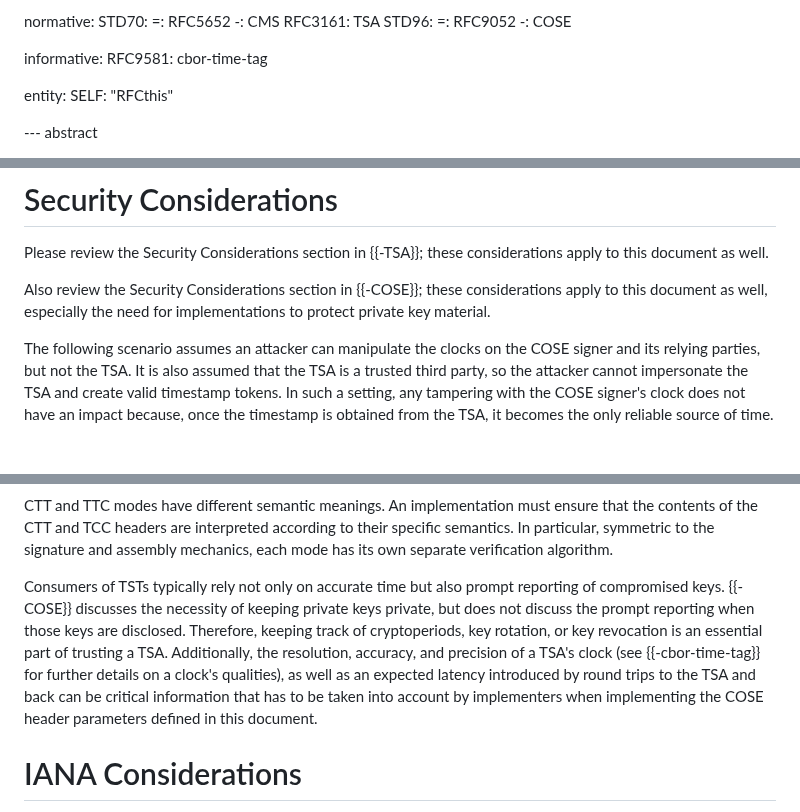
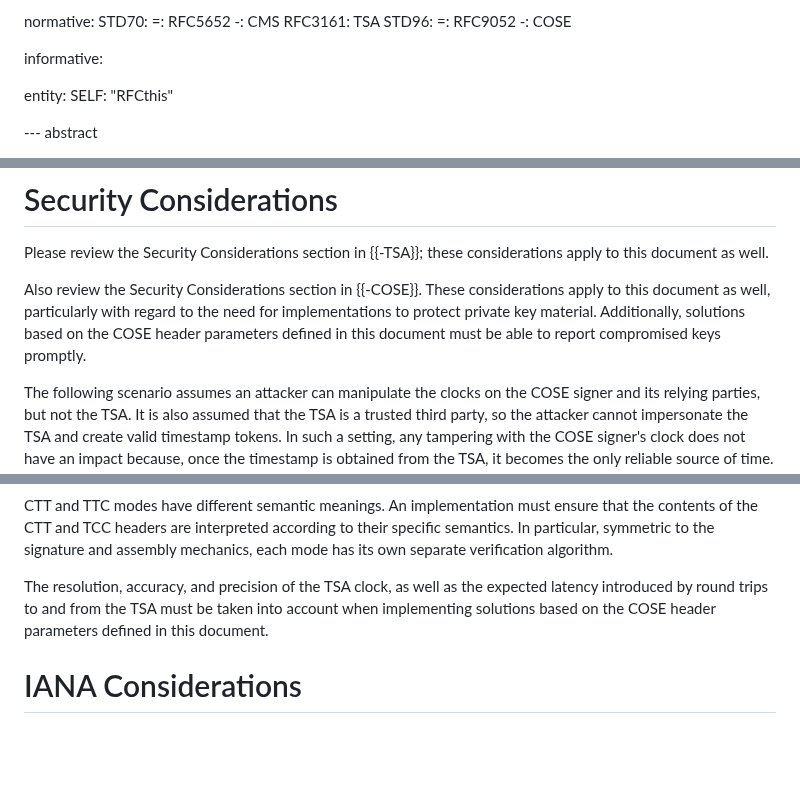
Before and after one commit to ietf-scitt/draft-birkholz-cose-tsa-tst-header-parameter, a Markdown page: draft-ietf-cose-tsa-tst-header-parameter.md, 3 parts joined by grey strips. GitHub-like rendering; blank space fills up the shorter version.

Commit message:
sec cons updates
Signed-off-by: Thomas Fossati <thomas.fossati@linaro.org>

```diff
--- a/draft-ietf-cose-tsa-tst-header-parameter.md
+++ b/draft-ietf-cose-tsa-tst-header-parameter.md
@@ -47,7 +47,6 @@ normative:
     -: COSE
 
 informative:
-  RFC9581: cbor-time-tag
 
 entity:
   SELF: "RFCthis"
@@ -292,7 +291,9 @@ As part of the signature verification, the receiver MUST make sure that the Mess
 
 Please review the Security Considerations section in {{-TSA}}; these considerations apply to this document as well.
 
-Also review the Security Considerations section in {{-COSE}}; these considerations apply to this document as well, especially the need for implementations to protect private key material.
+Also review the Security Considerations section in {{-COSE}}.
+These considerations apply to this document as well, particularly with regard to the need for implementations to protect private key material.
+Additionally, solutions based on the COSE header parameters defined in this document must be able to report compromised keys promptly.
 
 The following scenario assumes an attacker can manipulate the clocks on the COSE signer and its relying parties, but not the TSA.
 It is also assumed that the TSA is a trusted third party, so the attacker cannot impersonate the TSA and create valid timestamp tokens.
@@ -316,10 +317,7 @@ CTT and TTC modes have different semantic meanings.
 An implementation must ensure that the contents of the CTT and TCC headers are interpreted according to their specific semantics.
 In particular, symmetric to the signature and assembly mechanics, each mode has its own separate verification algorithm.
 
-Consumers of TSTs typically rely not only on accurate time but also prompt reporting of compromised keys.
-{{-COSE}} discusses the necessity of keeping private keys private, but does not discuss the prompt reporting when those keys are disclosed.
-Therefore, keeping track of cryptoperiods, key rotation, or key revocation is an essential part of trusting a TSA.
-Additionally, the resolution, accuracy, and precision of a TSA's clock (see {{-cbor-time-tag}} for further details on a clock's qualities), as well as an expected latency introduced by round trips to the TSA and back can be critical information that has to be taken into account by implementers when implementing the COSE header parameters defined in this document.
+The resolution, accuracy, and precision of the TSA clock, as well as the expected latency introduced by round trips to and from the TSA must be taken into account when implementing solutions based on the COSE header parameters defined in this document.
 
 # IANA Considerations
 
```
